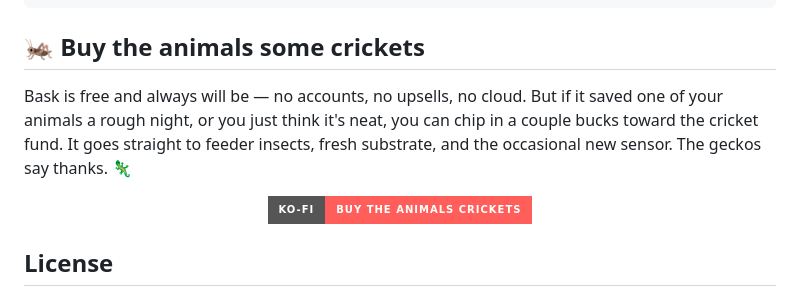
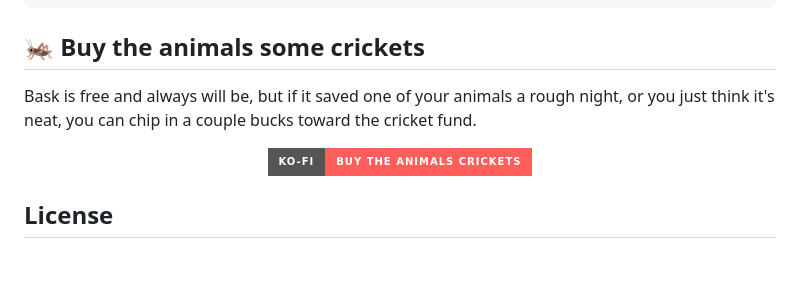
Before and after one commit to jlyfshhh/bask, a Markdown page: README.md, the part around the change. Rendered like a GitHub page; badges without logos; blank space fills up the shorter version.

```diff
--- a/README.md
+++ b/README.md
@@ -202,7 +202,7 @@ kiosk.sh          optional fullscreen browser launcher for a host-attached scree
 
 ## 🦗 Buy the animals some crickets
 
-Bask is free and always will be — no accounts, no upsells, no cloud. But if it saved one of your animals a rough night, or you just think it's neat, you can chip in a couple bucks toward the cricket fund. It goes straight to feeder insects, fresh substrate, and the occasional new sensor. The geckos say thanks. 🦎
+Bask is free and always will be, but if it saved one of your animals a rough night, or you just think it's neat, you can chip in a couple bucks toward the cricket fund.
 
 <p align="center">
   <a href="https://ko-fi.com/jlyfshhh"><img height="40" alt="Buy the animals crickets on Ko-fi" src="https://img.shields.io/badge/Ko--fi-Buy%20the%20animals%20crickets-FF5E5B?style=for-the-badge&logo=ko-fi&logoColor=white"></a>
```
